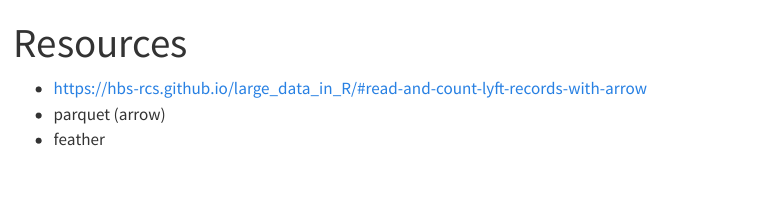
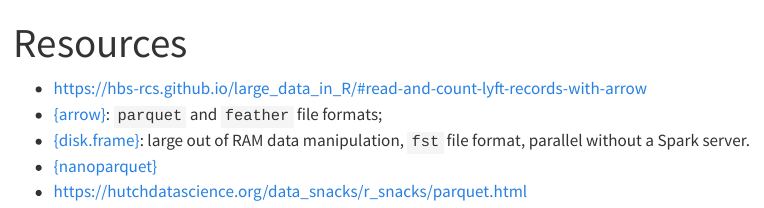
Before and after one commit to astamm/large-data-in-r, a Quarto document (index.qmd): the page in a window 1100 px wide, from its top. Rendered offline with R 4.5, knitr and Pandoc in place of Quarto, with nearby package versions; menus at the side of the page are left out.

Commit message:
Update resources.

```diff
--- a/index.qmd
+++ b/index.qmd
@@ -3,5 +3,9 @@
 ---
 
 - <https://hbs-rcs.github.io/large_data_in_R/#read-and-count-lyft-records-with-arrow>
-- parquet (arrow)
-- feather
+- [{arrow}](https://arrow.apache.org/docs/r/): `parquet` and `feather` file
+formats;
+- [{disk.frame}](https://diskframe.com): large out of RAM data manipulation,
+`fst` file format, parallel without a Spark server.
+- [{nanoparquet}](https://www.tidyverse.org/blog/2024/06/nanoparquet-0-3-0/)
+- <https://hutchdatascience.org/data_snacks/r_snacks/parquet.html>
```
Also changed, not shown: README.md.
